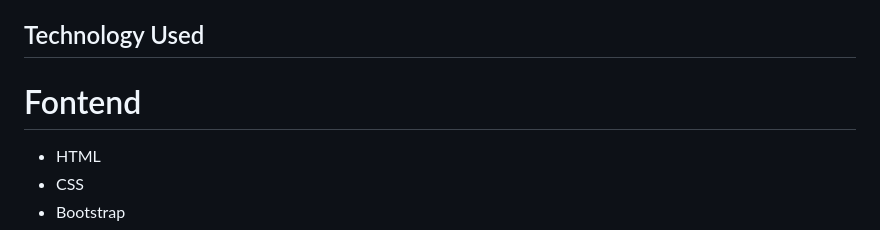
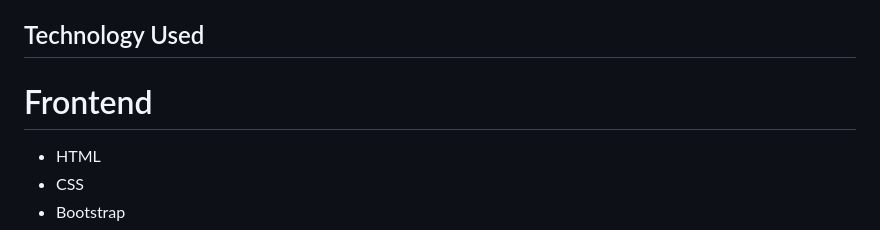
Before and after one commit to nasimkhan0030/Student-Management-System, a Markdown page: README.md, the part around the change. Rendered like a GitHub page.

```diff
--- a/README.md
+++ b/README.md
@@ -1,7 +1,7 @@
 # Student Management System
 *Student management system is basically a complete solution for students. That manages students through three portals eg:**(Student Portal**, **Teacher Portal**, **Admin Portal).***
 ## Technology Used
-# Fontend
+# Frontend
 - HTML
 - CSS
 - Bootstrap
```
